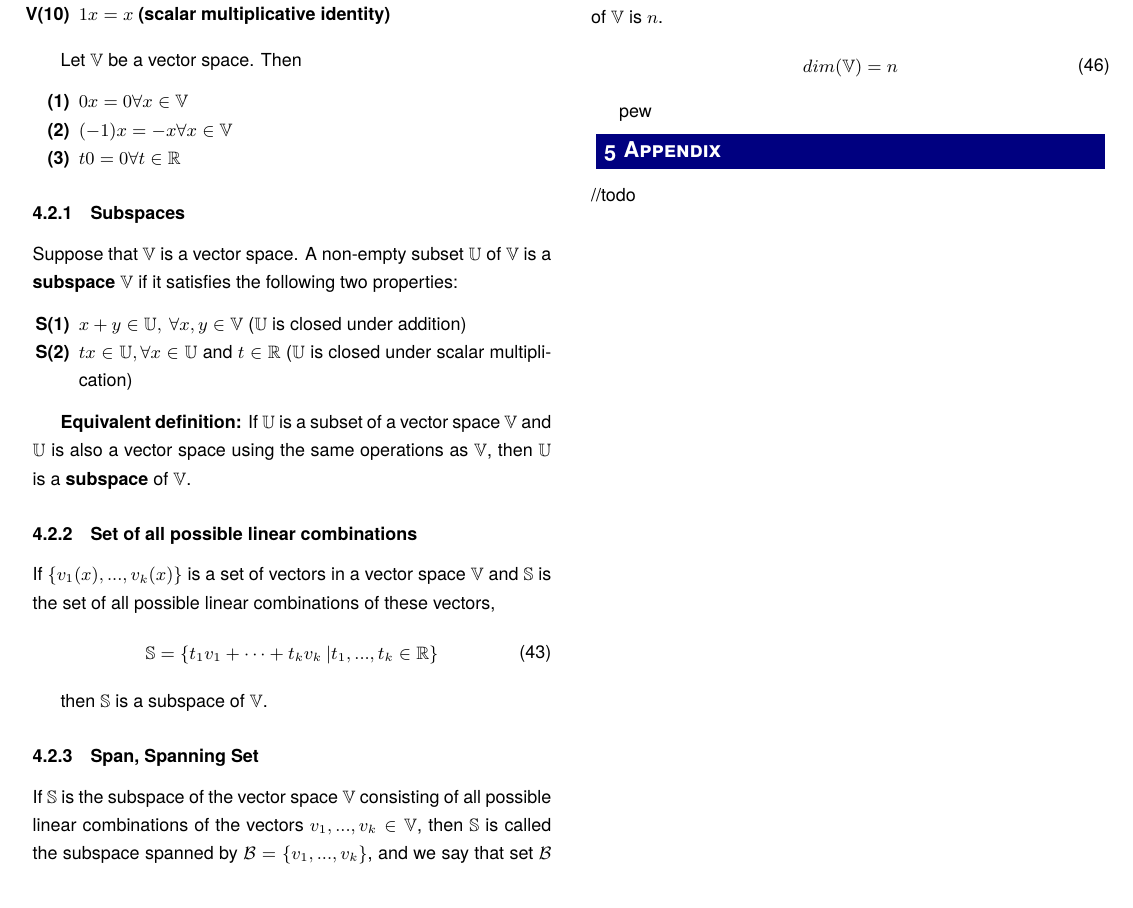
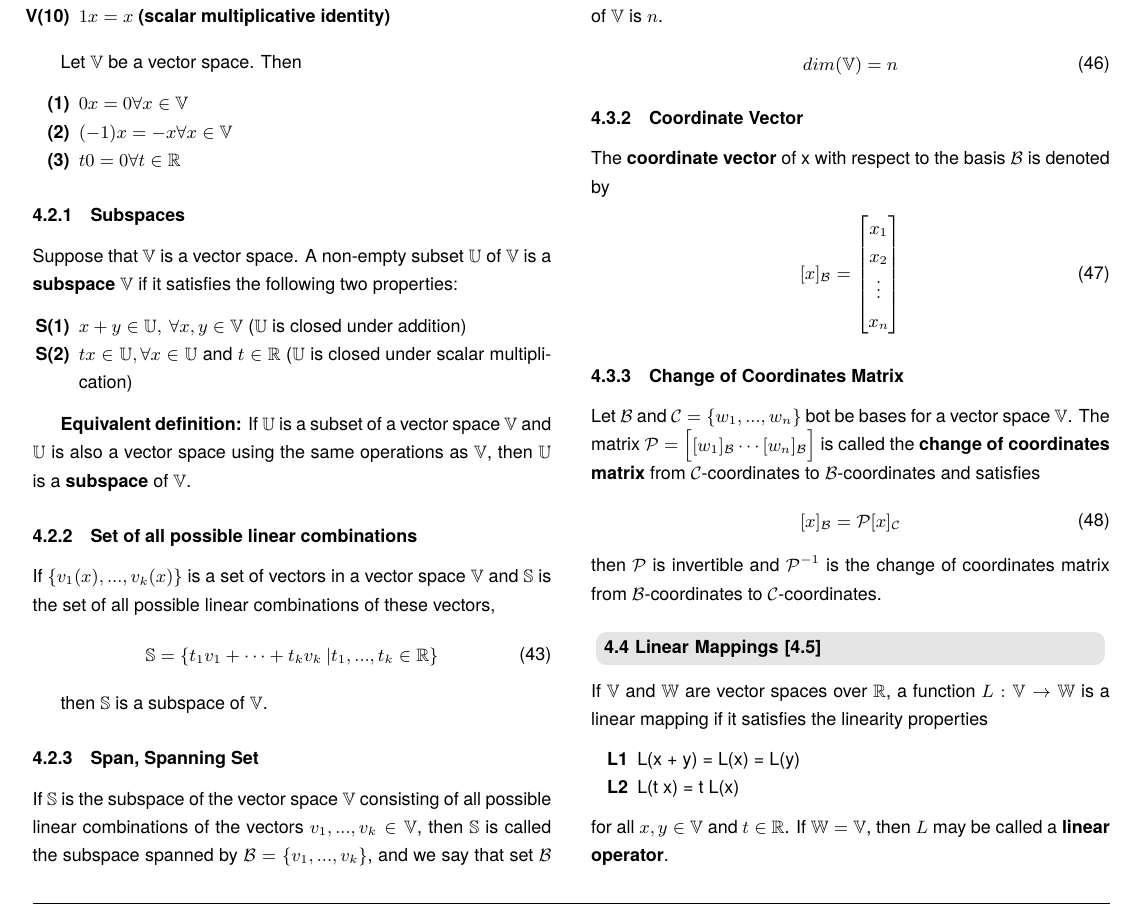
Before and after one commit to eschmar/kth-summaries, a LaTeX document (sf1624-linear-algebra/main.tex): part of page 7 of 7 before the commit and part of page 7 of 8 after it, cut so that both start at the same text. Compiled offline with pdfLaTeX; a LaTeX package or settings file that is missing is left out.

```diff
--- a/main.tex
+++ b/sf1624-linear-algebra/main.tex
@@ -897,7 +897,37 @@
     \end{split}
 \end{equation}
 
-pew
+% -------------------------------------------------- %
+
+\subsubsection{Coordinate Vector}
+The \textbf{coordinate vector} of x with respect to the basis $\mathcal{B}$ is denoted by
+\begin{equation} \label{4.3-2}
+    \begin{split}
+        [x]{_\mathcal{B}} = \begin{bmatrix}x_1 \\ x_2 \\ \vdots \\ x_n \end{bmatrix}
+    \end{split}
+\end{equation}
+
+% -------------------------------------------------- %
+
+\subsubsection{Change of Coordinates Matrix}
+Let $\mathcal{B}$ and $\mathcal{C} = \{w_1, ..., w_n\}$ bot be bases for a vector space $\mathbb{V}$. The matrix $\mathcal{P} = \begin{bmatrix}[w_1]_{\mathcal{B}} \cdots  [w_n]_{\mathcal{B}}\end{bmatrix}$ is called the \textbf{change of coordinates matrix} from $\mathcal{C}$-coordinates to $\mathcal{B}$-coordinates and satisfies
+\begin{equation} \label{4.3-3}
+    \begin{split}
+        [x]_{\mathcal{B}} = \mathcal{P} [x]_{\mathcal{C}}
+    \end{split}
+\end{equation}
+
+\noindent then $\mathcal{P}$ is invertible and $\mathcal{P}^{-1}$ is the change of coordinates matrix from $\mathcal{B}$-coordinates to $\mathcal{C}$-coordinates.
+
+% ================================================== %
+
+\subsection{Linear Mappings [4.5]}
+If $\mathbb{V}$ and $\mathbb{W}$ are vector spaces over $\mathbb{R}$, a function $L : \mathbb{V} \to \mathbb{W}$ is a linear mapping if it satisfies the linearity properties
+\begin{enumerate}[label=\bfseries L\arabic*] \itemsep0pt \parskip0pt
+    \item L(x + y) = L(x) = L(y)
+    \item L(t x) = t L(x)
+\end{enumerate}
+for all $x, y \in \mathbb{V}$ and $t \in \mathbb{R}$. If $\mathbb{W} = \mathbb{V}$, then $L$ may be called a \textbf{linear operator}.
 
 
 % ================================================== %
```
Also changed, not shown: main.pdf (deleted), sf1624-linear-algebra/img/area_cross.png (renamed from img/area_cross.png), sf1624-linear-algebra/img/general_reflection.png (renamed from img/general_reflection.png), sf1624-linear-algebra/img/perp_proj.png (renamed from img/perp_proj.png), sf1624-linear-algebra/img/rotation_about_z.png (renamed from img/rotation_about_z.png), sf1624-linear-algebra/img/rotation_plane.png (renamed from img/rotation_plane.png), sf1624-linear-algebra/img/shear.png (renamed from img/shear.png), sf1624-linear-algebra/pew.sty (renamed from pew.sty), 2 other files.
